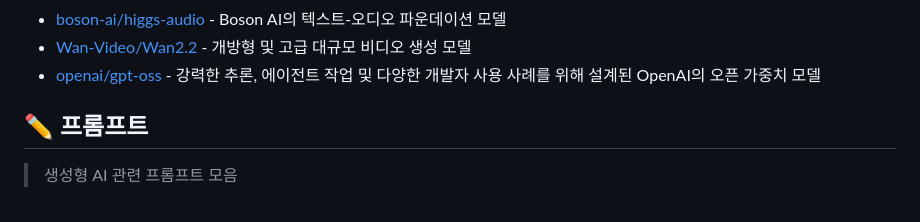
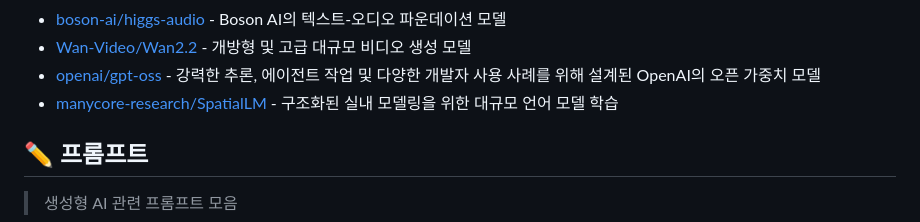
Before and after one commit to joongi007/awesome-shelf, a Markdown page: README.md, the part around the change. GitHub-like rendering.

Commit message:
추가 - manycore-research/SpatialLM

```diff
--- a/README.md
+++ b/README.md
@@ -178,6 +178,7 @@
 - [boson-ai/higgs-audio](https://github.com/boson-ai/higgs-audio) - Boson AI의 텍스트-오디오 파운데이션 모델
 - [Wan-Video/Wan2.2](https://github.com/Wan-Video/Wan2.2) - 개방형 및 고급 대규모 비디오 생성 모델
 - [openai/gpt-oss](https://github.com/openai/gpt-oss) - 강력한 추론, 에이전트 작업 및 다양한 개발자 사용 사례를 위해 설계된 OpenAI의 오픈 가중치 모델
+- [manycore-research/SpatialLM](https://github.com/manycore-research/SpatialLM) - 구조화된 실내 모델링을 위한 대규모 언어 모델 학습
 
 
 ## ✏️ 프롬프트
```
